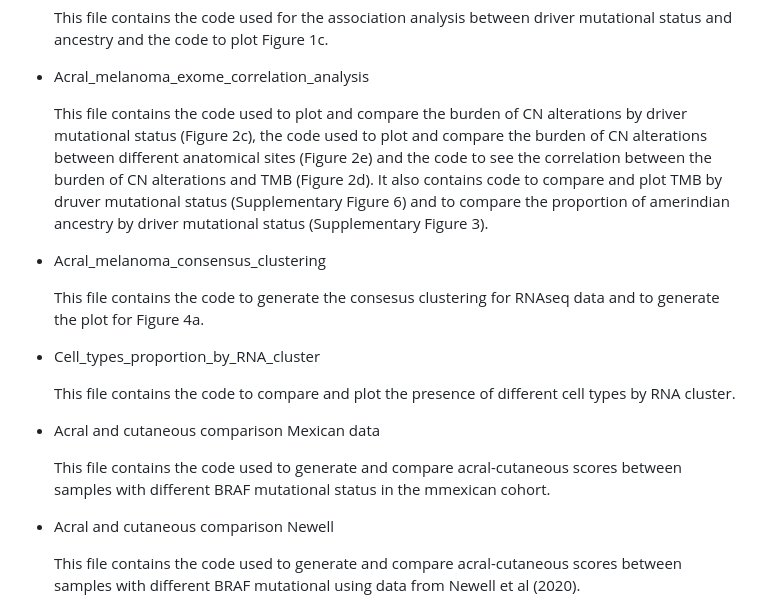
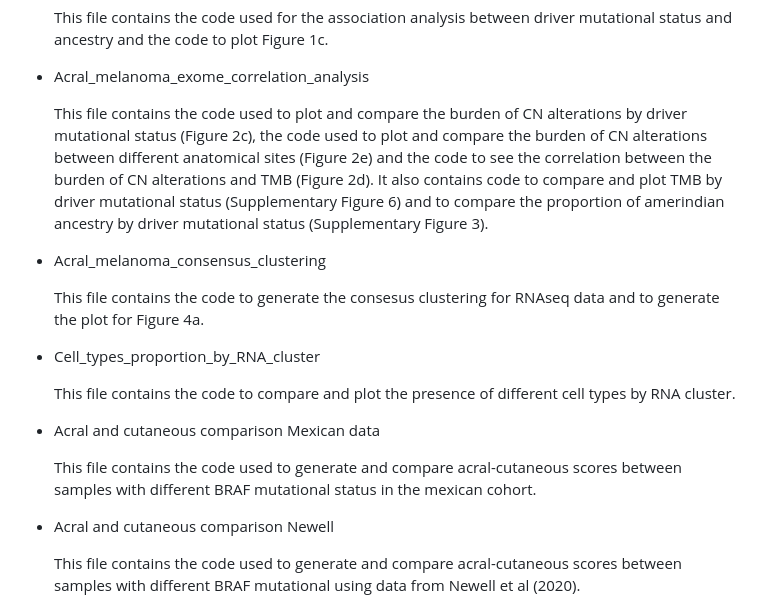
Before and after one commit to CGBio-Lab/Mex-acral-exomes-transcriptomes, a Markdown page: README.md, the part around the change. Drawn GitHub-style.

Commit message:
Update README.md
Fixing typos

```diff
--- a/README.md
+++ b/README.md
@@ -23,7 +23,7 @@ This repository contains the following files:
 
 * Acral_melanoma_exome_correlation_analysis
 
-    This file contains the code used to plot and compare the burden of CN alterations by driver mutational status (Figure 2c), the code used to plot and compare the burden of CN alterations between different anatomical sites (Figure 2e) and the code to see the correlation between the burden of CN alterations and TMB (Figure 2d). It also contains code to compare and plot TMB by druver mutational status (Supplementary Figure 6) and to compare the proportion of amerindian ancestry by driver mutational status (Supplementary Figure 3).
+    This file contains the code used to plot and compare the burden of CN alterations by driver mutational status (Figure 2c), the code used to plot and compare the burden of CN alterations between different anatomical sites (Figure 2e) and the code to see the correlation between the burden of CN alterations and TMB (Figure 2d). It also contains code to compare and plot TMB by driver mutational status (Supplementary Figure 6) and to compare the proportion of amerindian ancestry by driver mutational status (Supplementary Figure 3).
 
 * Acral_melanoma_consensus_clustering
 
@@ -35,7 +35,7 @@ This repository contains the following files:
 
 * Acral and cutaneous comparison Mexican data
 
-    This file contains the code used to generate and compare acral-cutaneous scores between samples with different BRAF mutational status in the mmexican cohort.
+    This file contains the code used to generate and compare acral-cutaneous scores between samples with different BRAF mutational status in the mexican cohort.
 
 * Acral and cutaneous comparison Newell
 
```
